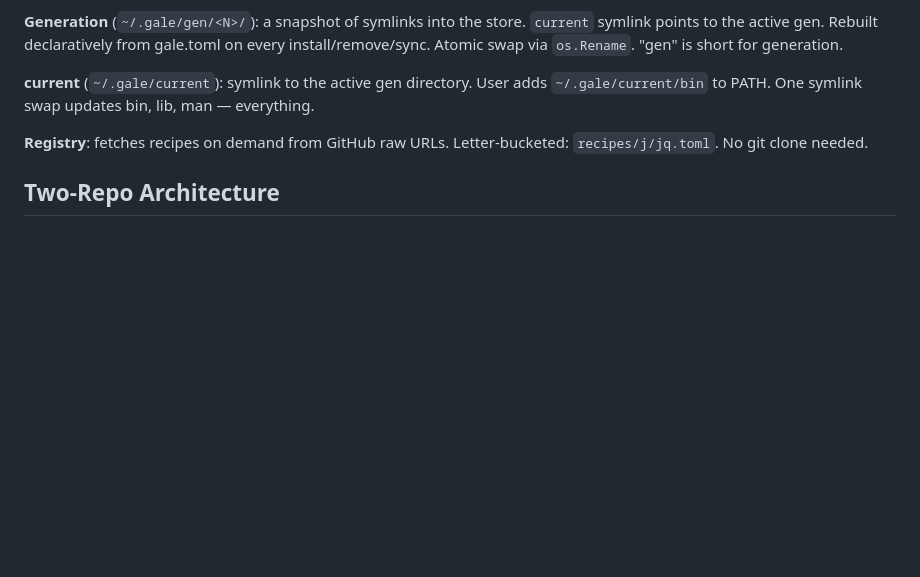
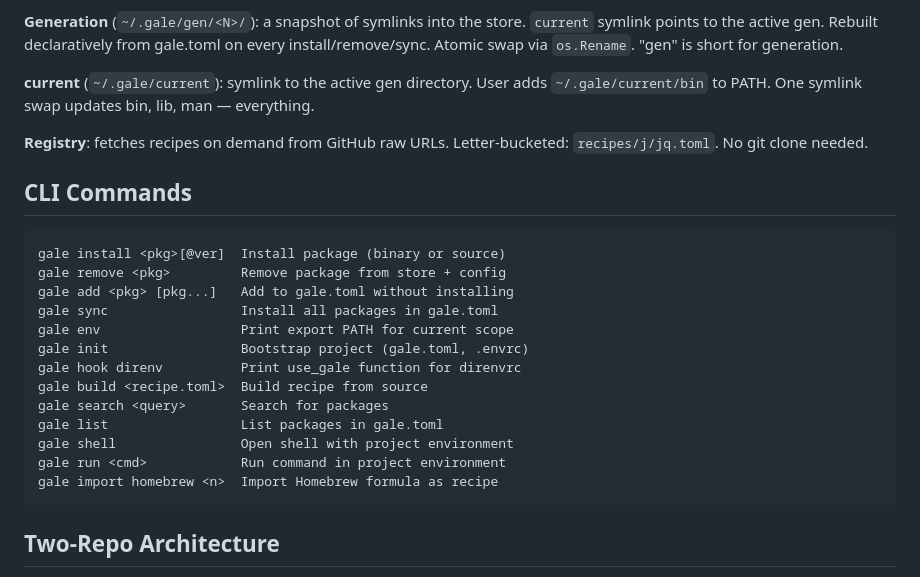
Before and after one commit to kelp/gale, a Markdown page: CLAUDE.md, the part around the change. GitHub-like rendering; blank space fills up the shorter version.

Commit message:
Add CLI command reference to CLAUDE.md

````diff
--- a/CLAUDE.md
+++ b/CLAUDE.md
@@ -63,6 +63,24 @@ One symlink swap updates bin, lib, man — everything.
 URLs. Letter-bucketed: `recipes/j/jq.toml`. No git
 clone needed.
 
+## CLI Commands
+
+```
+gale install <pkg>[@ver]  Install package (binary or source)
+gale remove <pkg>         Remove package from store + config
+gale add <pkg> [pkg...]   Add to gale.toml without installing
+gale sync                 Install all packages in gale.toml
+gale env                  Print export PATH for current scope
+gale init                 Bootstrap project (gale.toml, .envrc)
+gale hook direnv          Print use_gale function for direnvrc
+gale build <recipe.toml>  Build recipe from source
+gale search <query>       Search for packages
+gale list                 List packages in gale.toml
+gale shell                Open shell with project environment
+gale run <cmd>            Run command in project environment
+gale import homebrew <n>  Import Homebrew formula as recipe
+```
+
 ## Two-Repo Architecture
 
 - **gale** (this repo) — the CLI tool.
````
